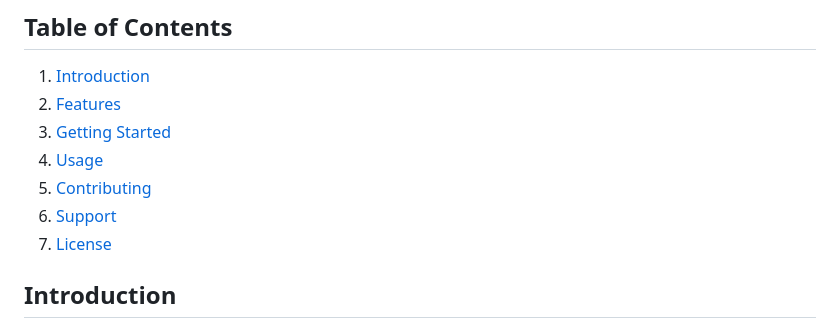
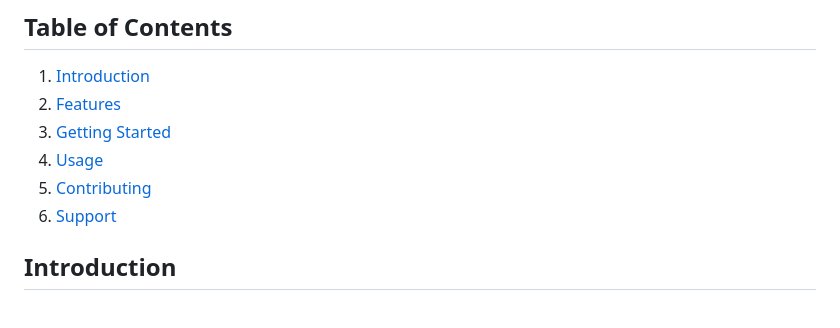
Before and after one commit to tsrshiv/frontend-apnakisan, a Markdown page: README.md, the part around the change. Rendered like a GitHub page.

```diff
--- a/README.md
+++ b/README.md
@@ -10,7 +10,6 @@ https://frontend-apnakisan.vercel.app/index.html#new-arrivals
 4. [Usage](#usage)
 5. [Contributing](#contributing)
 6. [Support](#support)
-7. [License](#license)
 
 ## Introduction
 
```
